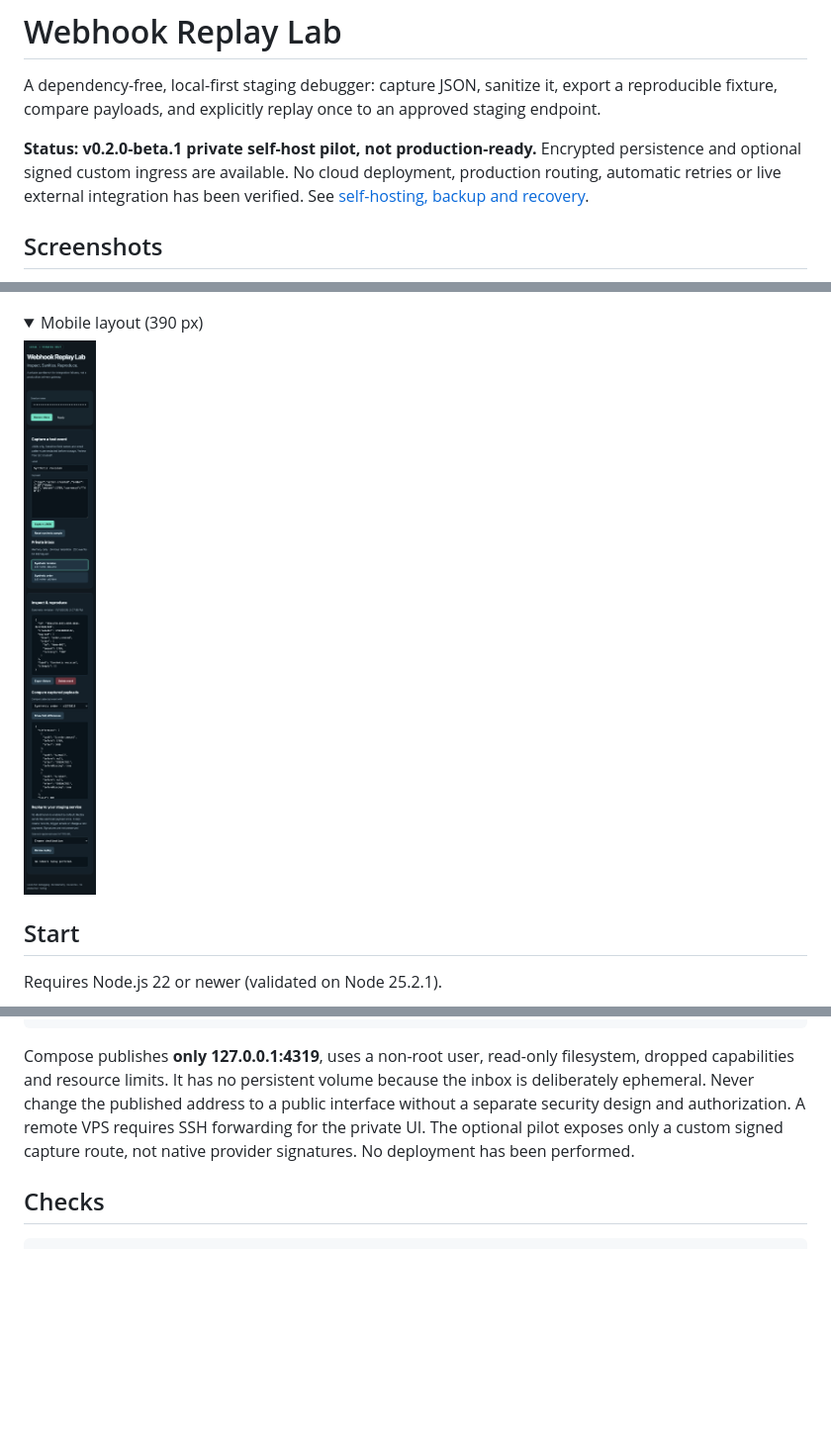
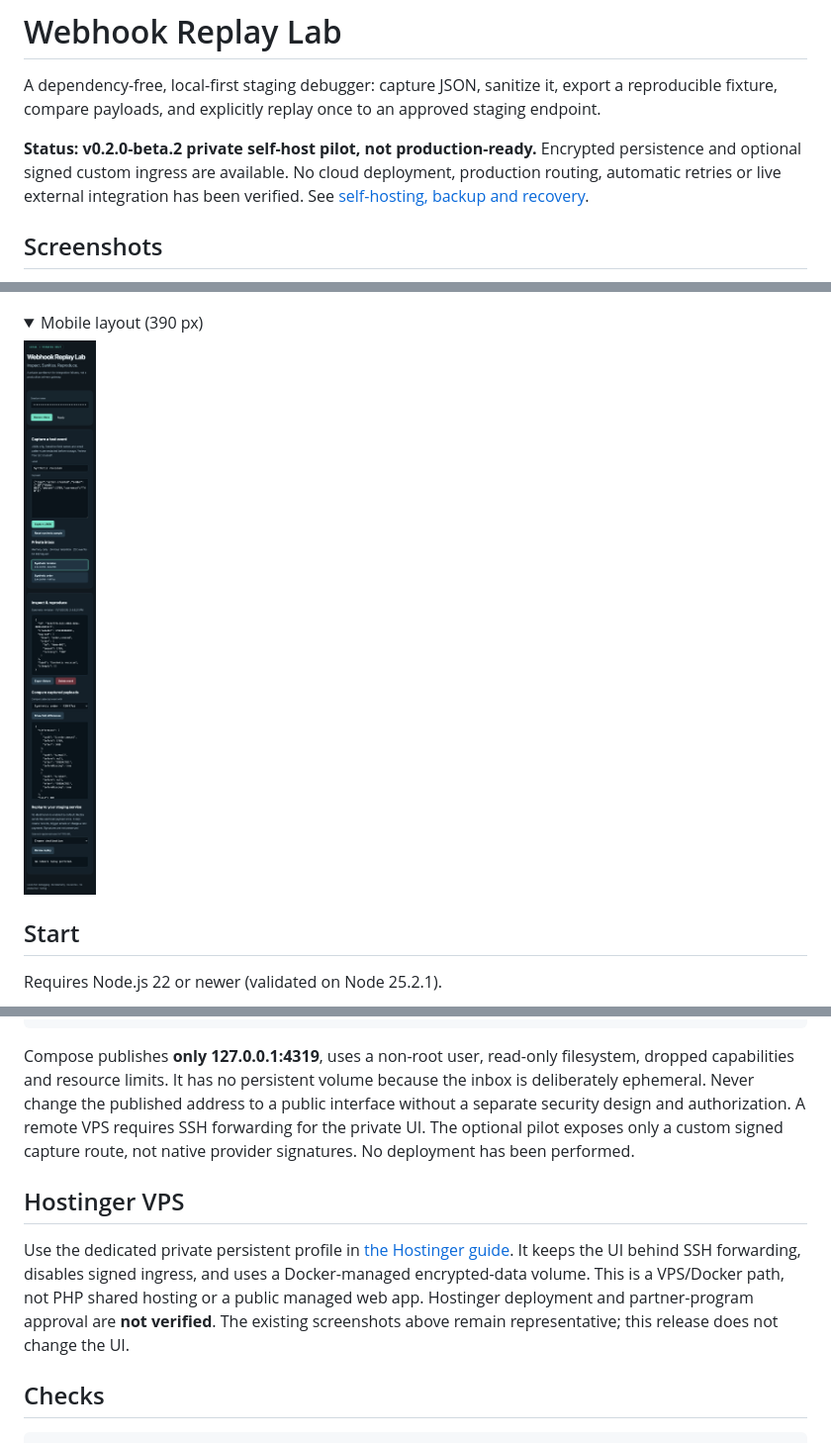
Before and after one commit to chanpollo/webhook-replay-lab, a Markdown page: README.md, 3 parts joined by grey strips. Shown at 99% size. GitHub-like rendering; pictures changed too: docs/mobile-preview.png; folded sections open; blank space fills up the shorter version.

Commit message:
Add private Hostinger VPS profile

````diff
--- a/README.md
+++ b/README.md
@@ -2,7 +2,7 @@
 
 A dependency-free, local-first staging debugger: capture JSON, sanitize it, export a reproducible fixture, compare payloads, and explicitly replay once to an approved staging endpoint.
 
-**Status: v0.2.0-beta.1 private self-host pilot, not production-ready.** Encrypted persistence and optional signed custom ingress are available. No cloud deployment, production routing, automatic retries or live external integration has been verified. See [self-hosting, backup and recovery](docs/SELF_HOSTING.md).
+**Status: v0.2.0-beta.2 private self-host pilot, not production-ready.** Encrypted persistence and optional signed custom ingress are available. No cloud deployment, production routing, automatic retries or live external integration has been verified. See [self-hosting, backup and recovery](docs/SELF_HOSTING.md).
 
 ## Screenshots
 
@@ -71,6 +71,10 @@ docker compose up --build
 
 Compose publishes **only 127.0.0.1:4319**, uses a non-root user, read-only filesystem, dropped capabilities and resource limits. It has no persistent volume because the inbox is deliberately ephemeral. Never change the published address to a public interface without a separate security design and authorization. A remote VPS requires SSH forwarding for the private UI. The optional pilot exposes only a custom signed capture route, not native provider signatures. No deployment has been performed.
 
+## Hostinger VPS
+
+Use the dedicated private persistent profile in [the Hostinger guide](docs/HOSTINGER.md). It keeps the UI behind SSH forwarding, disables signed ingress, and uses a Docker-managed encrypted-data volume. This is a VPS/Docker path, not PHP shared hosting or a public managed web app. Hostinger deployment and partner-program approval are **not verified**. The existing screenshots above remain representative; this release does not change the UI.
+
 ## Checks
 
 ```sh
````
Also changed, not shown: CHANGELOG.md (+8 -0 lines), docs/HOSTINGER.md (added, +46 -0 lines), docs/VERIFICATION.md (+5 -1 lines), docs/desktop-preview.png, 4 other files.
